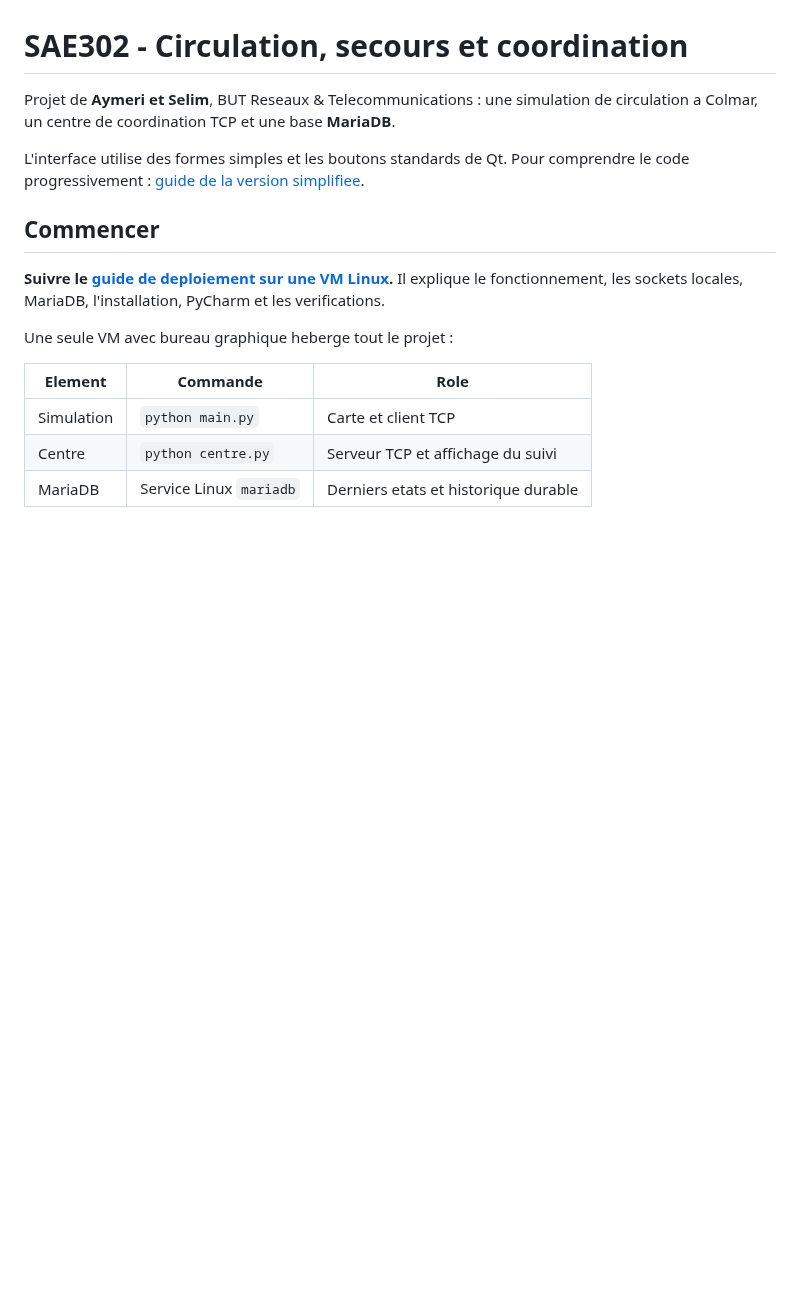
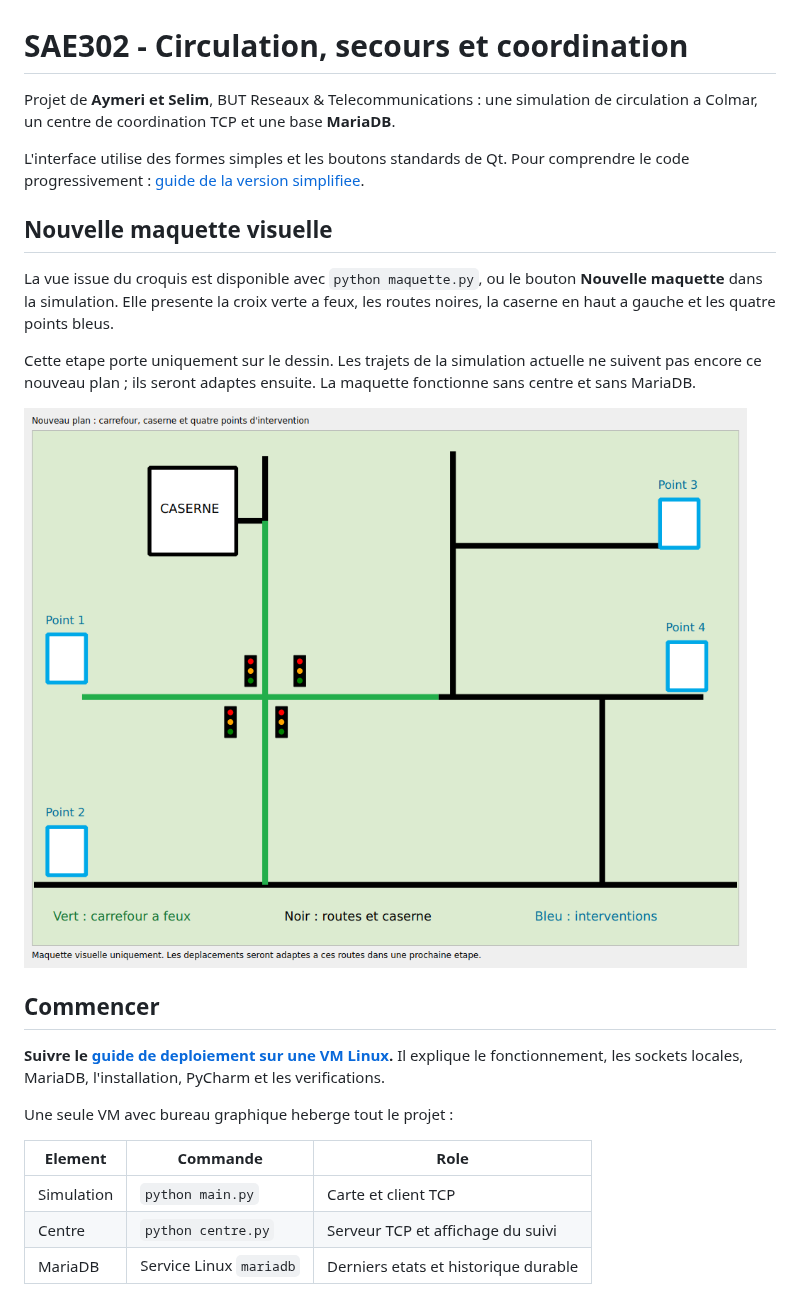
Before and after one commit to aymbrique/SAE-3.02--D-velopper-une-application-communicante, a Markdown page: README.md, the part around the change. Rendered like a GitHub page; pictures changed too: docs/apercu_maquette.png (added); blank space fills up the shorter version.

```diff
--- a/README.md
+++ b/README.md
@@ -3,6 +3,14 @@
 Projet de **Aymeri et Selim**, BUT Reseaux & Telecommunications : une simulation de circulation a Colmar, un centre de coordination TCP et une base **MariaDB**.
 
 L'interface utilise des formes simples et les boutons standards de Qt. Pour comprendre le code progressivement : [guide de la version simplifiee](docs/code-simple.md).
+
+## Nouvelle maquette visuelle
+
+La vue issue du croquis est disponible avec `python maquette.py`, ou le bouton **Nouvelle maquette** dans la simulation. Elle presente la croix verte a feux, les routes noires, la caserne en haut a gauche et les quatre points bleus.
+
+Cette etape porte uniquement sur le dessin. Les trajets de la simulation actuelle ne suivent pas encore ce nouveau plan ; ils seront adaptes ensuite. La maquette fonctionne sans centre et sans MariaDB.
+
+![Nouvelle maquette](docs/apercu_maquette.png)
 
 ## Commencer
 
```
Also changed, not shown: 3 other files.
